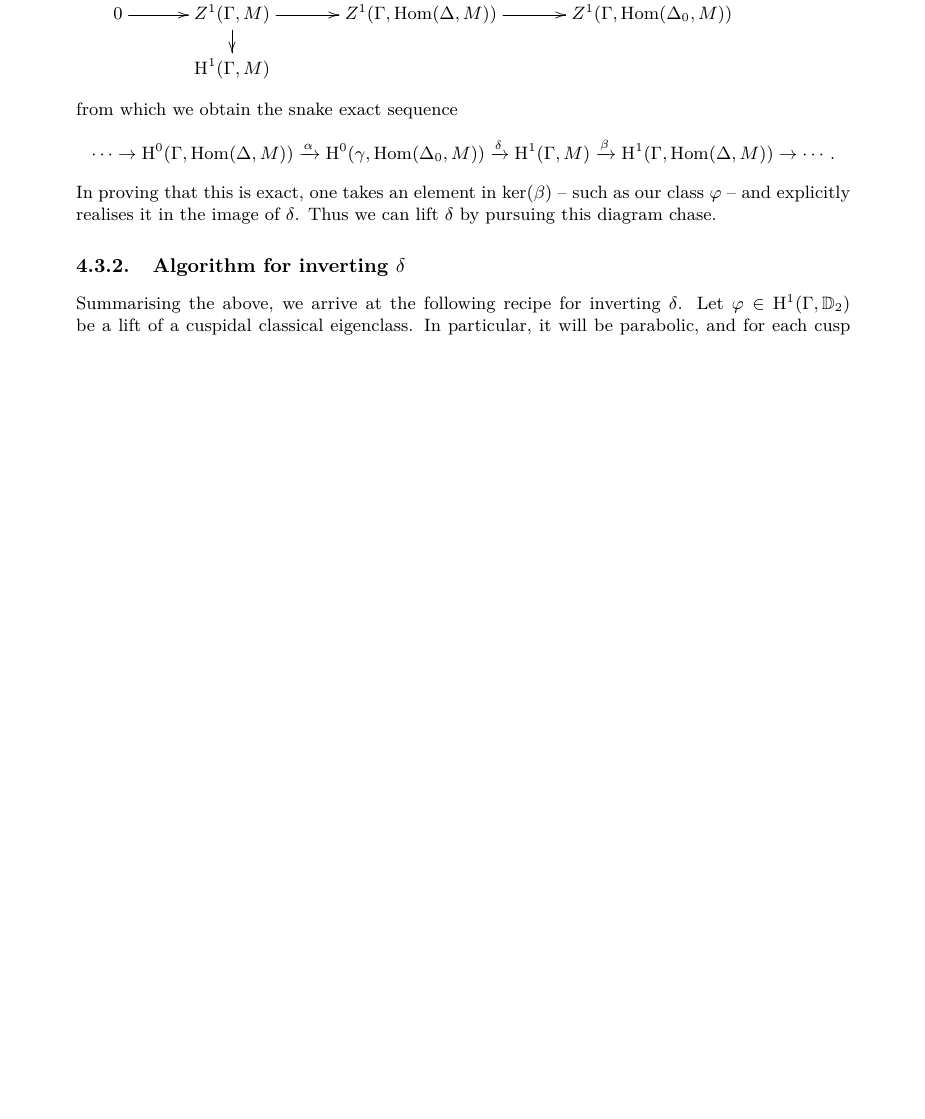
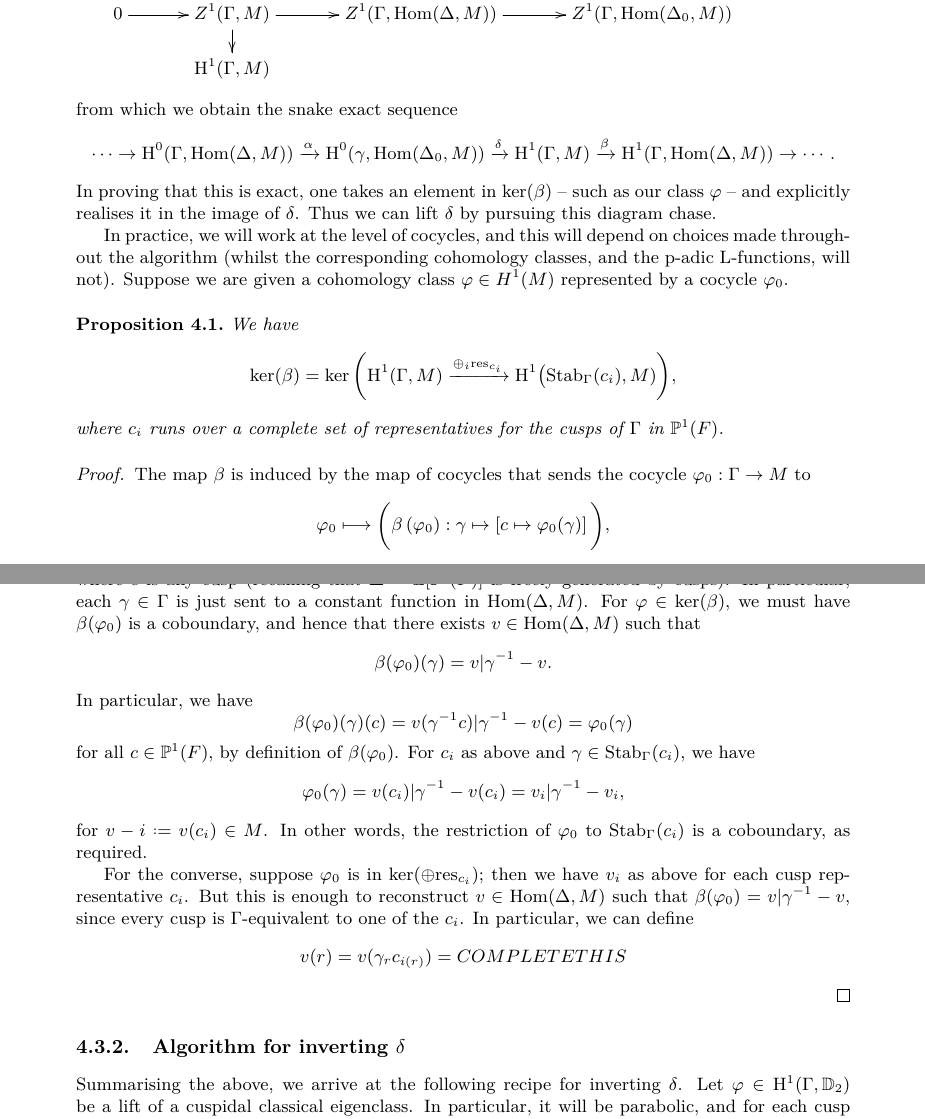
Before and after one commit to ChrisWilliams1404/Explicit-Bianchi-p-adic-L-functions, a LaTeX document (RiP.tex): part of page 7 of 11 before the commit and two parts of pages 7 and 8 of 12 after it, the two joined at a grey line, cut so that both start at the same text, the shorter picture padded with empty space. Compiled offline with pdfLaTeX.

Commit message:
More write up

```diff
--- a/RiP.tex
+++ b/RiP.tex
@@ -468,6 +468,41 @@ from which we obtain the snake exact sequence
 \]
 In proving that this is exact, one takes an element in $\ker(\beta)$ -- such as our class $\varphi$ -- and explicitly realises it in the image of $\delta$. Thus we can lift $\delta$ by pursuing this diagram chase.
 
+In practice, we will work at the level of cocycles, and this will depend on choices made throughout the algorithm (whilst the corresponding cohomology classes, and the p-adic L-functions, will not). Suppose we are given a cohomology class $\varphi \in H^1(M)$ represented by a cocycle $\varphi_0$.
+
+\begin{proposition}
+We have
+\[
+	\ker(\beta) = \ker\bigg(\h^1(\Gamma,M) \xrightarrow{\oplus_i \mathrm{res}_{c_i}} \h^1\big(\mathrm{Stab}_\Gamma(c_i),M)\bigg),
+\]
+where $c_i$ runs over a complete set of representatives for the cusps of $\Gamma$ in $\Proj(F)$.
+\end{proposition}
+\begin{proof}
+	The map $\beta$ is induced by the map of cocycles that sends the cocycle $\varphi_0 : \Gamma \to M$ to
+	\[
+		\varphi_0 \longmapsto \bigg(\beta\left(\varphi_0\right) : \gamma \mapsto \left[c \mapsto \varphi_0(\gamma)\right]\bigg),
+	\]
+	where $c$ is any cusp (recalling that $\Delta = \Z[\Proj(F)]$ is freely generated by cusps). In particular, each $\gamma \in \Gamma$ is just sent to a constant function in $\Hom(\Delta,M)$. For $\varphi \in \ker(\beta)$, we must have $\beta(\varphi_0)$ is a coboundary, and hence that there exists $v \in \Hom(\Delta,M)$ such that
+	\[
+		\beta(\varphi_0)(\gamma) = v|\gamma^{-1} - v.
+	\]
+	In particular, we have
+	\[
+		\beta(\varphi_0)(\gamma)(c) = v(\gamma^{-1} c)|\gamma^{-1} - v(c) = \varphi_0(\gamma)
+	\]
+	for all $c \in \Proj(F)$, by definition of $\beta(\varphi_0)$. For $c_i$ as above and $\gamma \in \mathrm{Stab}_\Gamma(c_i)$, we have
+	\[
+		\varphi_0(\gamma) = v(c_i)|\gamma^{-1} - v(c_i) = v_i|\gamma^{-1} - v_i,
+	\]
+	for $v-i \defeq v(c_i) \in M$. In other words, the restriction of $\varphi_0$ to $\mathrm{Stab}_\Gamma(c_i)$ is a coboundary, as required.
+
+	For the converse, suppose $\varphi_0$ is in $\ker(\oplus \mathrm{res}_{c_i})$; then we have $v_i$ as above for each cusp representative $c_i$. But this is enough to reconstruct $v \in \Hom(\Delta,M)$ such that $\beta(\varphi_0) = v|\gamma^{-1} - v$, since every cusp is $\Gamma$-equivalent to one of the $c_i$. In particular, we can define
+	\[
+		v(r) = v(\gamma_r c_{i(r)}) = COMPLETE THIS
+	\]
+\end{proof}
+
+
 %%===============================================================
 %%		ALGORITHM
 
```
Also changed, not shown: RiP.pdf, 3 other files.
